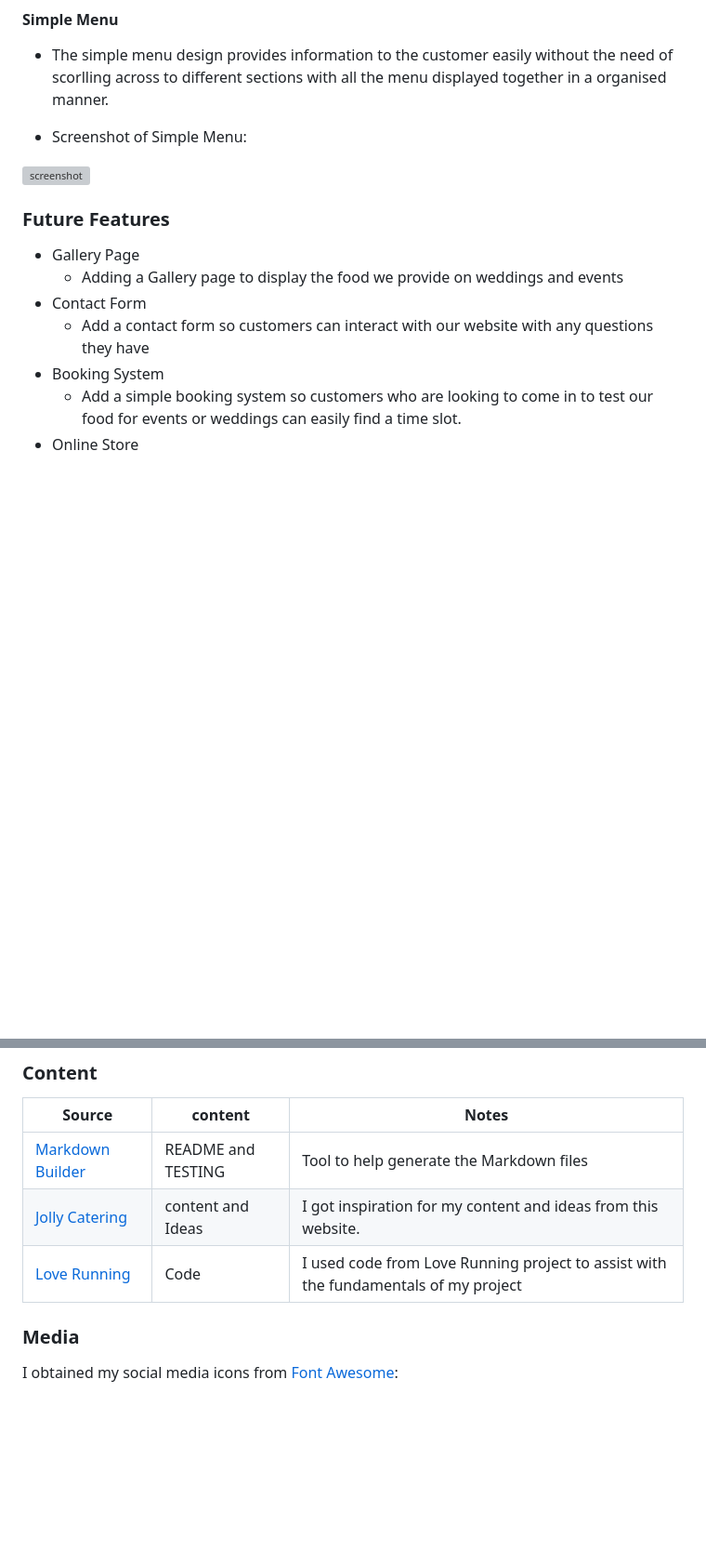
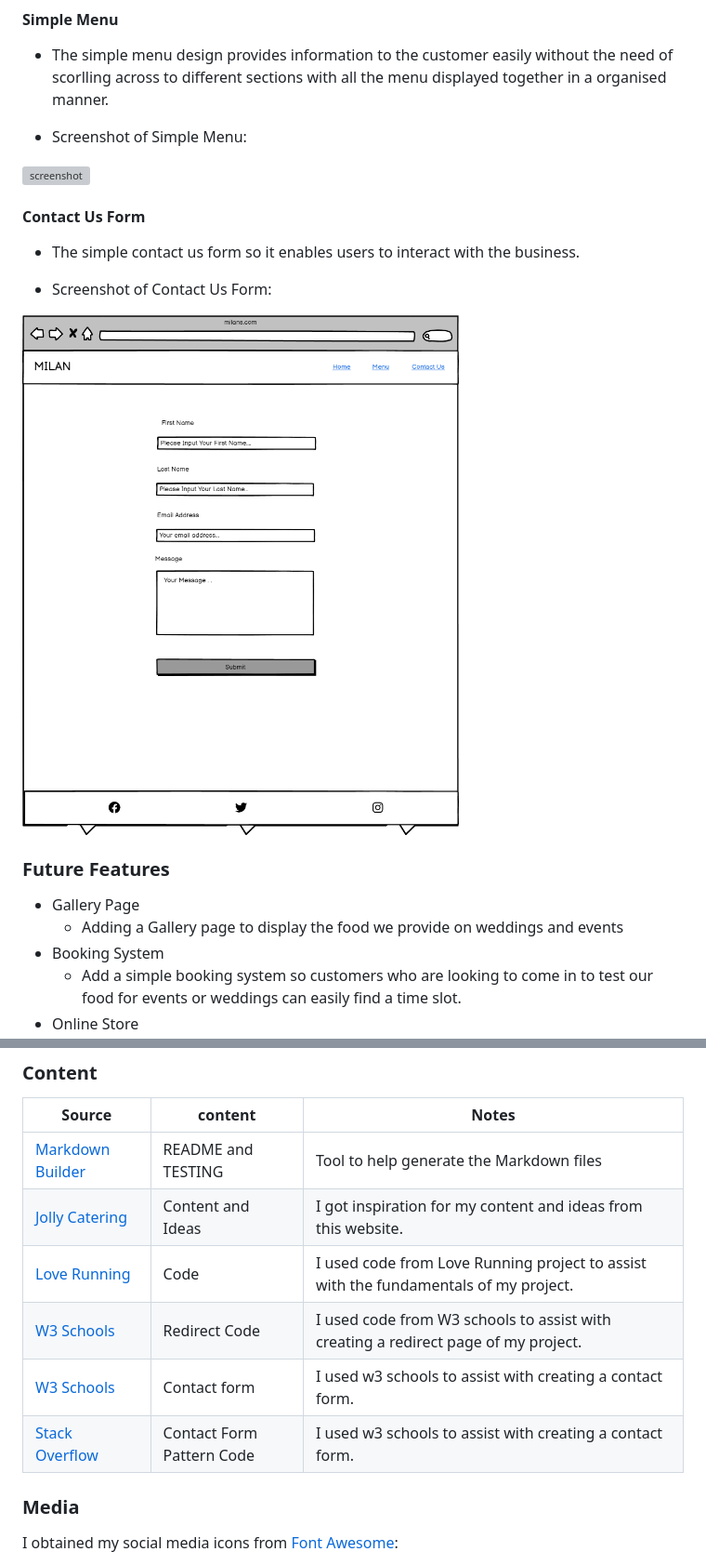
Before and after one commit to riiyu7/Milan-Food-CA, a Markdown page: README.md, 2 parts joined by grey strips. Shown at 93% size. GitHub-like rendering; blank space fills up the shorter version; grey boxes are pictures that could not be loaded.

Commit message:
Update README.md with new wireframes and feature

```diff
--- a/README.md
+++ b/README.md
@@ -147,12 +146,19 @@ Contact Us
 
   ![screenshot](documentation/features/easy-view-menu.png)
 
+
+#### Contact Us Form
+
+  - The simple contact us form so it enables users to interact with the business.
+
+  - Screenshot of Contact Us Form:
+
+  ![screenshot](documentation/wireframes/contact-us-desktop.png)
+
 ### Future Features
 
 - Gallery Page
     - Adding a Gallery page to display the food we provide on weddings and events
-- Contact Form
-    - Add a contact form so customers can interact with our website with any questions they have
 - Booking System
     - Add a simple booking system so customers who are looking to come in to test our food for events or weddings can easily find a time slot.
 - Online Store
@@ -232,10 +238,11 @@ I would like to thank everyone who helped with the website, I was inspired with
 | Source                                                                    | content                | Notes                                                                               |
 | ------------------------------------------------------------------------  | -----------------------| ------------------------------------------------------------------------------------|
 | [Markdown Builder](https://tim.2bn.dev/markdown-builder)                  | README and TESTING     | Tool to help generate the Markdown files                                            |
-| [Jolly Catering](https://jollycatering.co.uk/)                            | content and Ideas      | I got inspiration for my content and ideas from this website.                       |
-| [Love Running](https://learn.codeinstitute.net/)                          | Code                   | I used code from Love Running project to assist with the fundamentals of my project |
-
-
+| [Jolly Catering](https://jollycatering.co.uk/)                            | Content and Ideas      | I got inspiration for my content and ideas from this website.                       |
+| [Love Running](https://learn.codeinstitute.net/)                          | Code                   | I used code from Love Running project to assist with the fundamentals of my project.|
+| [W3 Schools](https://www.w3schools.com/tags/att_meta_http_equiv.asp)      | Redirect Code          | I used code from W3 schools  to assist with creating a redirect page of my project. |
+| [W3 Schools](https://www.w3schools.com/howto/howto_css_contact_form.asp)  | Contact form           | I used w3 schools to assist with creating a contact form.                           |
+| [Stack Overflow](https://stackoverflow.com/questions/32267642/html-pattern-a-za-z50-is-saying-valid-input-is-invalid)  | Contact Form Pattern Code         | I used w3 schools to assist with creating a contact form.                           |
 
 ### Media
 
```
Also changed, not shown: other parts of README.md (+2 -3 lines).
